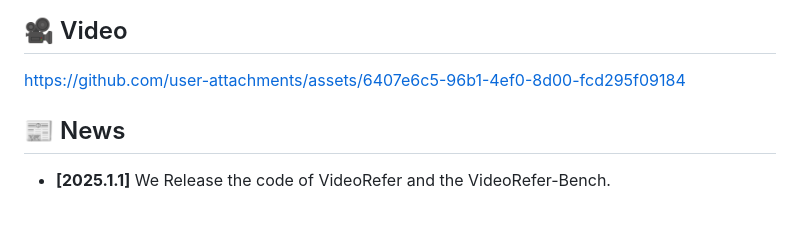
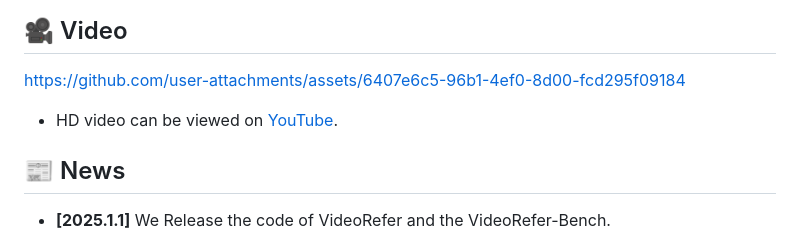
Before and after one commit to alibaba-damo-academy/PixelRefer, a Markdown page: README.md, the part around the change. GitHub-like rendering; blank space fills up the shorter version.

```diff
--- a/README.md
+++ b/README.md
@@ -32,6 +32,8 @@ VideoRefer Suite: Advancing Spatial-Temporal Object Understanding with Video LLM
 ## 🎥 Video
 
 https://github.com/user-attachments/assets/6407e6c5-96b1-4ef0-8d00-fcd295f09184
+
+- HD video can be viewed on [YouTube](https://www.youtube.com/watch?v=gLNOj1OPFJE).
 
 ## 📰 News
 * **[2025.1.1]**  We Release the code of VideoRefer and the VideoRefer-Bench.
```
